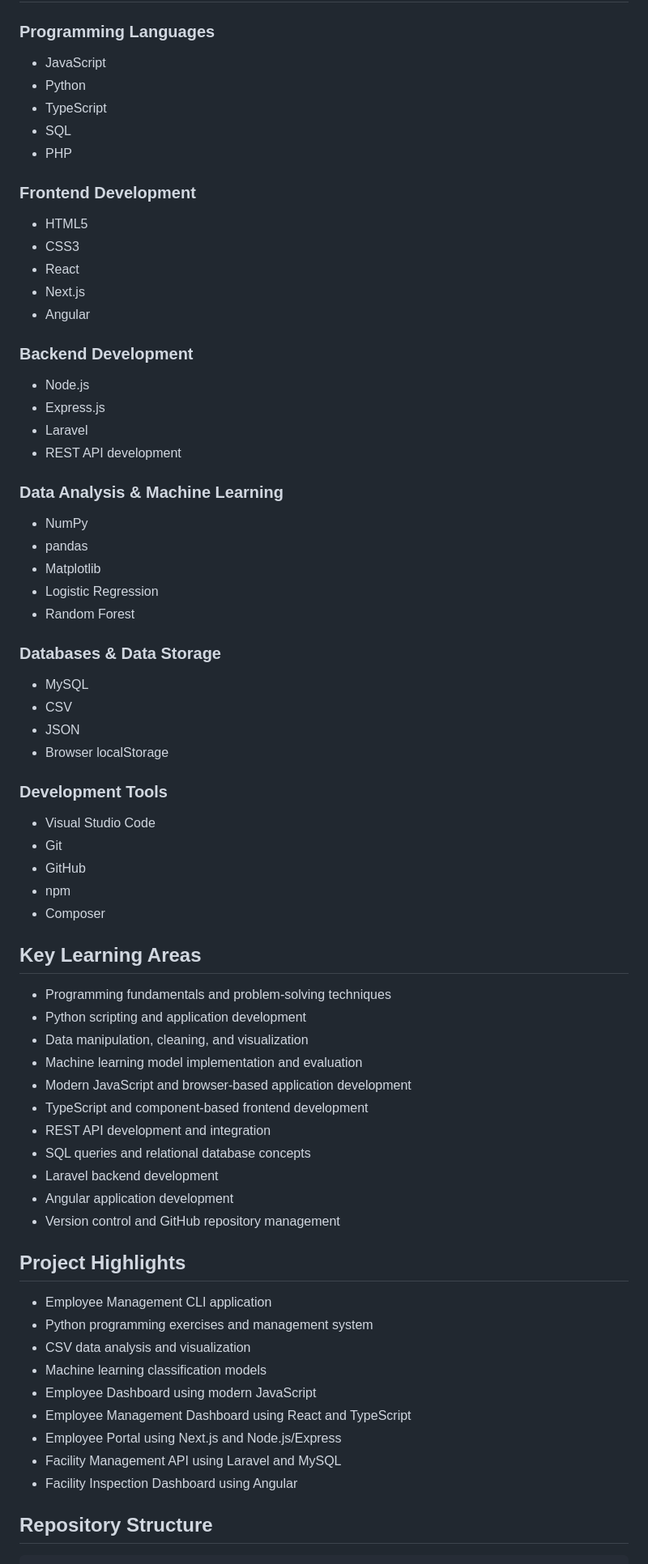
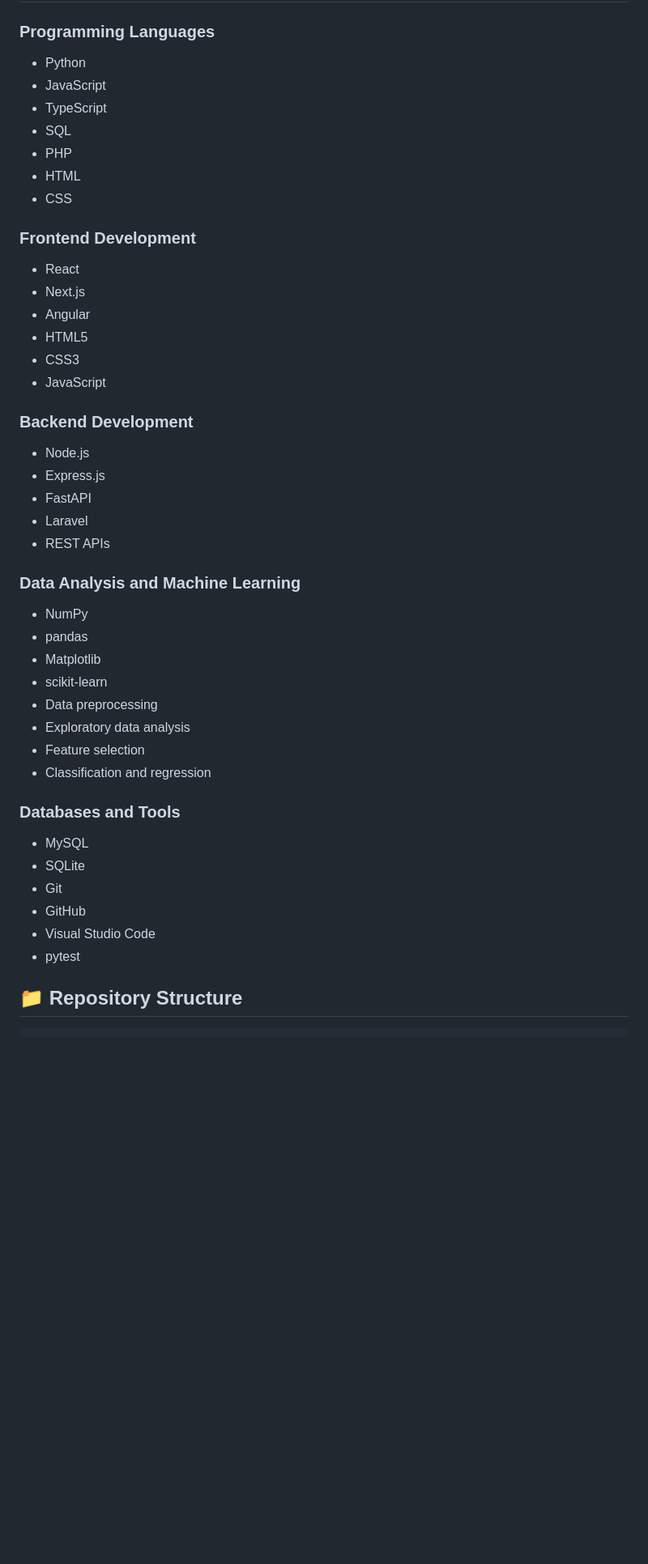
Before and after one commit to yashdurne31-pixel/pugarch-internship, a Markdown page: README.md, the part around one of its changes. Shown at 81% size. Rendered like a GitHub page; blank space fills up the shorter version.

````diff
--- a/README.md
+++ b/README.md
@@ -27,76 +140,51 @@ The internship covers programming fundamentals, data analysis, machine learning,
 
 ### Programming Languages
 
+* Python
 * JavaScript
-* Python
 * TypeScript
 * SQL
 * PHP
+* HTML
+* CSS
 
 ### Frontend Development
 
-* HTML5
-* CSS3
 * React
 * Next.js
 * Angular
+* HTML5
+* CSS3
+* JavaScript
 
 ### Backend Development
 
 * Node.js
 * Express.js
+* FastAPI
 * Laravel
-* REST API development
+* REST APIs
 
-### Data Analysis & Machine Learning
+### Data Analysis and Machine Learning
 
 * NumPy
 * pandas
 * Matplotlib
-* Logistic Regression
-* Random Forest
+* scikit-learn
+* Data preprocessing
+* Exploratory data analysis
+* Feature selection
+* Classification and regression
 
-### Databases & Data Storage
+### Databases and Tools
 
 * MySQL
-* CSV
-* JSON
-* Browser localStorage
-
-### Development Tools
-
-* Visual Studio Code
+* SQLite
 * Git
 * GitHub
-* npm
-* Composer
+* Visual Studio Code
+* pytest
 
-## Key Learning Areas
-
-* Programming fundamentals and problem-solving techniques
-* Python scripting and application development
-* Data manipulation, cleaning, and visualization
-* Machine learning model implementation and evaluation
-* Modern JavaScript and browser-based application development
-* TypeScript and component-based frontend development
-* REST API development and integration
-* SQL queries and relational database concepts
-* Laravel backend development
-* Angular application development
-* Version control and GitHub repository management
-
-## Project Highlights
-
-* Employee Management CLI application
-* Python programming exercises and management system
-* CSV data analysis and visualization
-* Machine learning classification models
-* Employee Dashboard using modern JavaScript
-* Employee Management Dashboard using React and TypeScript
-* Employee Portal using Next.js and Node.js/Express
-* Facility Management API using Laravel and MySQL
-* Facility Inspection Dashboard using Angular
-
-## Repository Structure
+## 📁 Repository Structure
 
 ```text
````
Also changed, not shown: other parts of README.md (+165 -26 lines).
